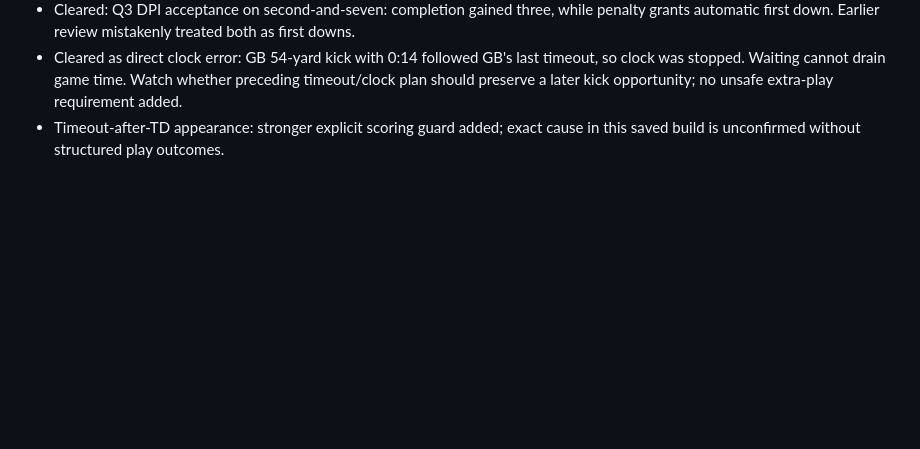
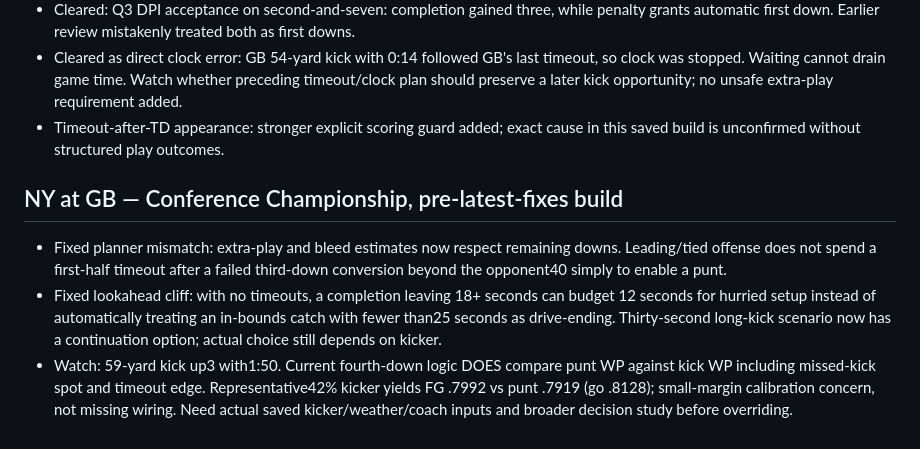
Before and after one commit to scryandbuy/NFLGM, a Markdown page: GAME_LOG_WATCHLIST.md, the part around the change. Drawn GitHub-style; blank space fills up the shorter version.

Commit message:
Preserve Conference Championship watchlist findings

```diff
--- a/GAME_LOG_WATCHLIST.md
+++ b/GAME_LOG_WATCHLIST.md
@@ -244,3 +244,8 @@ Artifacts: workspace outputs `stacked-box-candidate-20261001.json` and `stacked-
 - Cleared: Q3 DPI acceptance on second-and-seven: completion gained three, while penalty grants automatic first down. Earlier review mistakenly treated both as first downs.
 - Cleared as direct clock error: GB 54-yard kick with 0:14 followed GB's last timeout, so clock was stopped. Waiting cannot drain game time. Watch whether preceding timeout/clock plan should preserve a later kick opportunity; no unsafe extra-play requirement added.
 - Timeout-after-TD appearance: stronger explicit scoring guard added; exact cause in this saved build is unconfirmed without structured play outcomes.
+
+## NY at GB — Conference Championship, pre-latest-fixes build
+- Fixed planner mismatch: extra-play and bleed estimates now respect remaining downs. Leading/tied offense does not spend a first-half timeout after a failed third-down conversion beyond the opponent40 simply to enable a punt.
+- Fixed lookahead cliff: with no timeouts, a completion leaving 18+ seconds can budget 12 seconds for hurried setup instead of automatically treating an in-bounds catch with fewer than25 seconds as drive-ending. Thirty-second long-kick scenario now has a continuation option; actual choice still depends on kicker.
+- Watch: 59-yard kick up3 with1:50. Current fourth-down logic DOES compare punt WP against kick WP including missed-kick spot and timeout edge. Representative42% kicker yields FG .7992 vs punt .7919 (go .8128); small-margin calibration concern, not missing wiring. Need actual saved kicker/weather/coach inputs and broader decision study before overriding.
```
